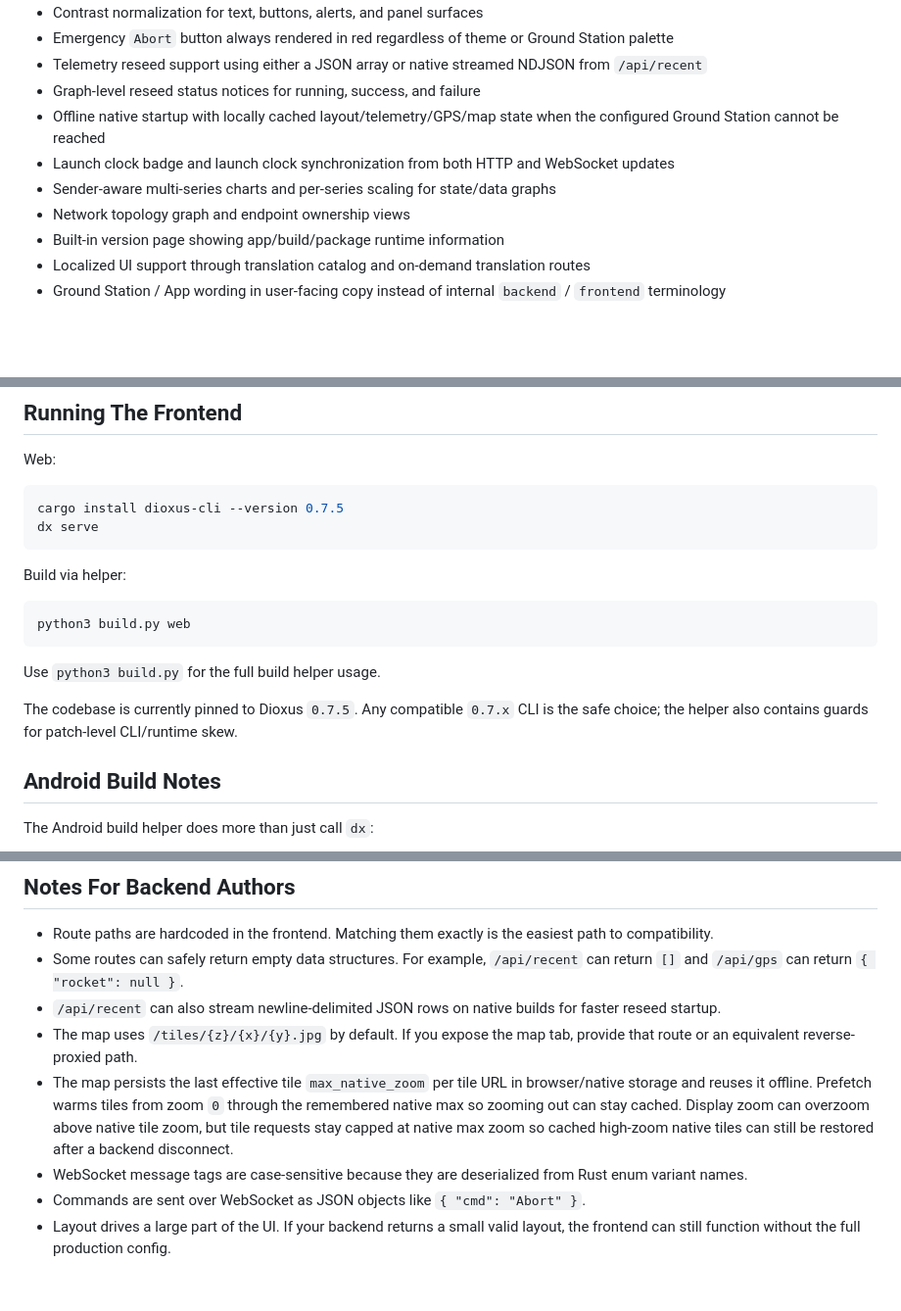
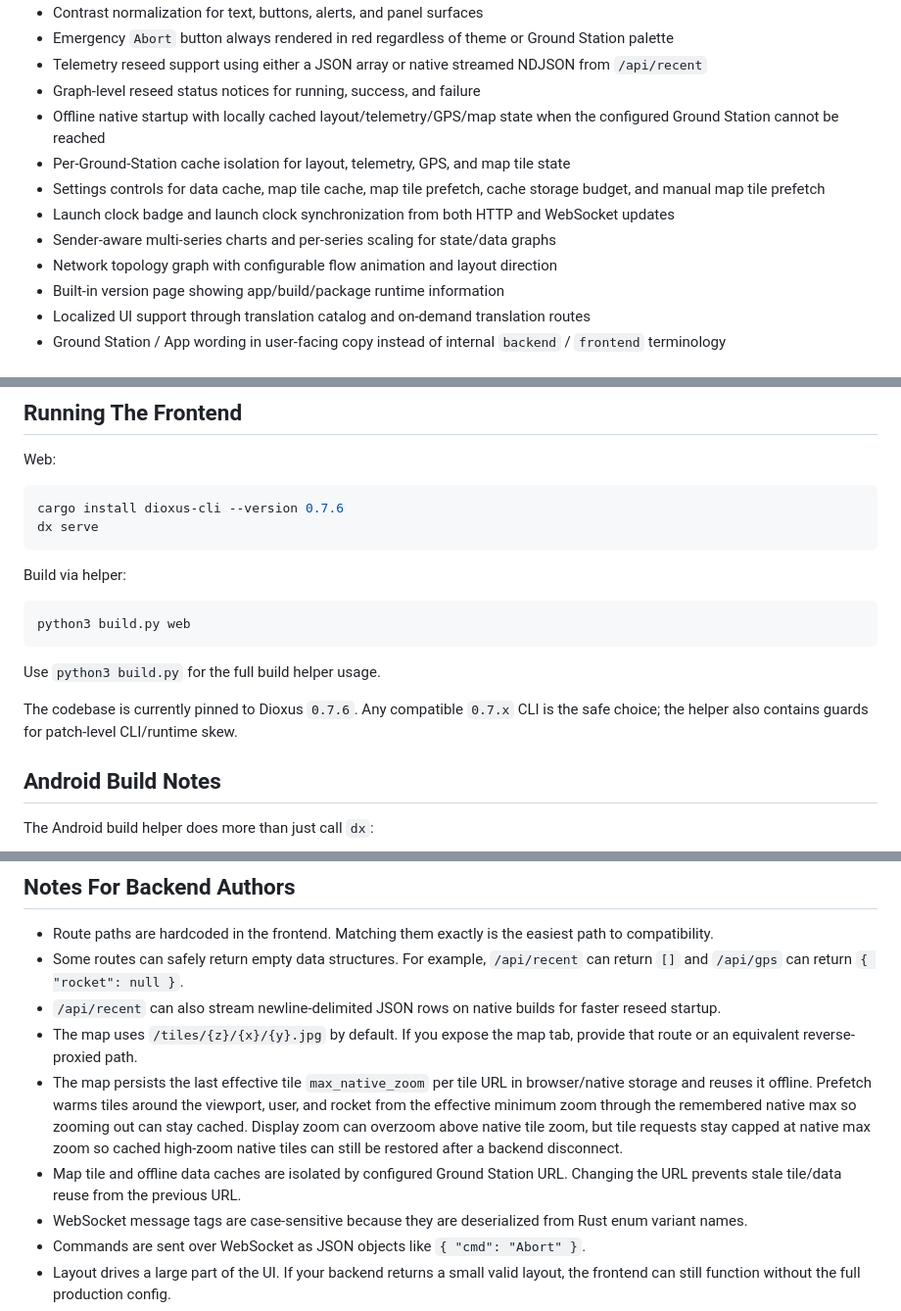
Before and after one commit to Rylan-Meilutis/Seds-Ground-Station-Frontend, a Markdown page: README.md, 3 parts joined by grey strips. Shown at 98% size. Drawn GitHub-style; blank space fills up the shorter version.

````diff
--- a/README.md
+++ b/README.md
@@ -58,9 +58,11 @@ The app uses WebSocket for:
 - Telemetry reseed support using either a JSON array or native streamed NDJSON from `/api/recent`
 - Graph-level reseed status notices for running, success, and failure
 - Offline native startup with locally cached layout/telemetry/GPS/map state when the configured Ground Station cannot be reached
+- Per-Ground-Station cache isolation for layout, telemetry, GPS, and map tile state
+- Settings controls for data cache, map tile cache, map tile prefetch, cache storage budget, and manual map tile prefetch
 - Launch clock badge and launch clock synchronization from both HTTP and WebSocket updates
 - Sender-aware multi-series charts and per-series scaling for state/data graphs
-- Network topology graph and endpoint ownership views
+- Network topology graph with configurable flow animation and layout direction
 - Built-in version page showing app/build/package runtime information
 - Localized UI support through translation catalog and on-demand translation routes
 - Ground Station / App wording in user-facing copy instead of internal `backend` / `frontend` terminology
@@ -108,7 +110,7 @@ Layout-sensitive behavior is backend-driven. Board ids, data tab labels, graph e
 Web:
 
 ```bash
-cargo install dioxus-cli --version 0.7.5
+cargo install dioxus-cli --version 0.7.6
 dx serve
 ```
 
@@ -120,7 +122,7 @@ python3 build.py web
 
 Use `python3 build.py` for the full build helper usage.
 
-The codebase is currently pinned to Dioxus `0.7.5`. Any compatible `0.7.x` CLI is the safe choice; the helper also contains guards for patch-level CLI/runtime skew.
+The codebase is currently pinned to Dioxus `0.7.6`. Any compatible `0.7.x` CLI is the safe choice; the helper also contains guards for patch-level CLI/runtime skew.
 
 ## Android Build Notes
 
@@ -176,7 +226,8 @@ If you are implementing the backend streaming path, use [`docs/backend-recent-st
 - Some routes can safely return empty data structures. For example, `/api/recent` can return `[]` and `/api/gps` can return `{ "rocket": null }`.
 - `/api/recent` can also stream newline-delimited JSON rows on native builds for faster reseed startup.
 - The map uses `/tiles/{z}/{x}/{y}.jpg` by default. If you expose the map tab, provide that route or an equivalent reverse-proxied path.
-- The map persists the last effective tile `max_native_zoom` per tile URL in browser/native storage and reuses it offline. Prefetch warms tiles from zoom `0` through the remembered native max so zooming out can stay cached. Display zoom can overzoom above native tile zoom, but tile requests stay capped at native max zoom so cached high-zoom native tiles can still be restored after a backend disconnect.
+- The map persists the last effective tile `max_native_zoom` per tile URL in browser/native storage and reuses it offline. Prefetch warms tiles around the viewport, user, and rocket from the effective minimum zoom through the remembered native max so zooming out can stay cached. Display zoom can overzoom above native tile zoom, but tile requests stay capped at native max zoom so cached high-zoom native tiles can still be restored after a backend disconnect.
+- Map tile and offline data caches are isolated by configured Ground Station URL. Changing the URL prevents stale tile/data reuse from the previous URL.
 - WebSocket message tags are case-sensitive because they are deserialized from Rust enum variant names.
 - Commands are sent over WebSocket as JSON objects like `{ "cmd": "Abort" }`.
 - Layout drives a large part of the UI. If your backend returns a small valid layout, the frontend can still function without the full production config.
````
Also changed, not shown: other parts of README.md (+49 -1 lines), docs/backend-api.md (+10 -2 lines).
